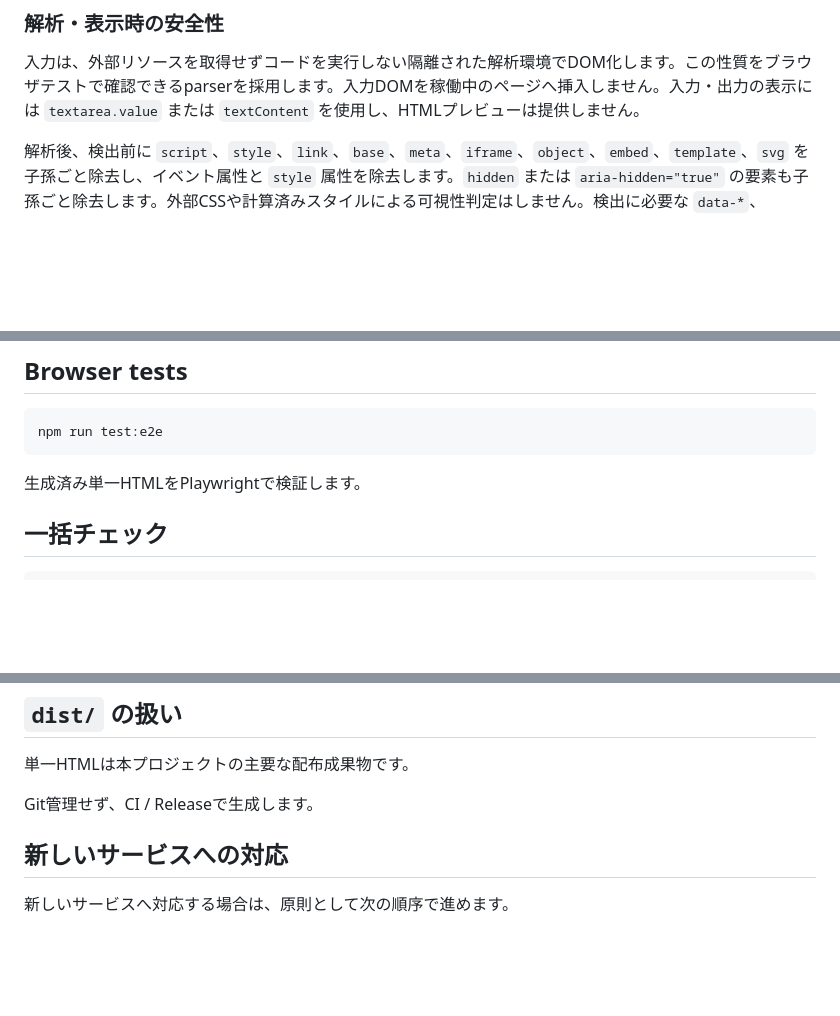
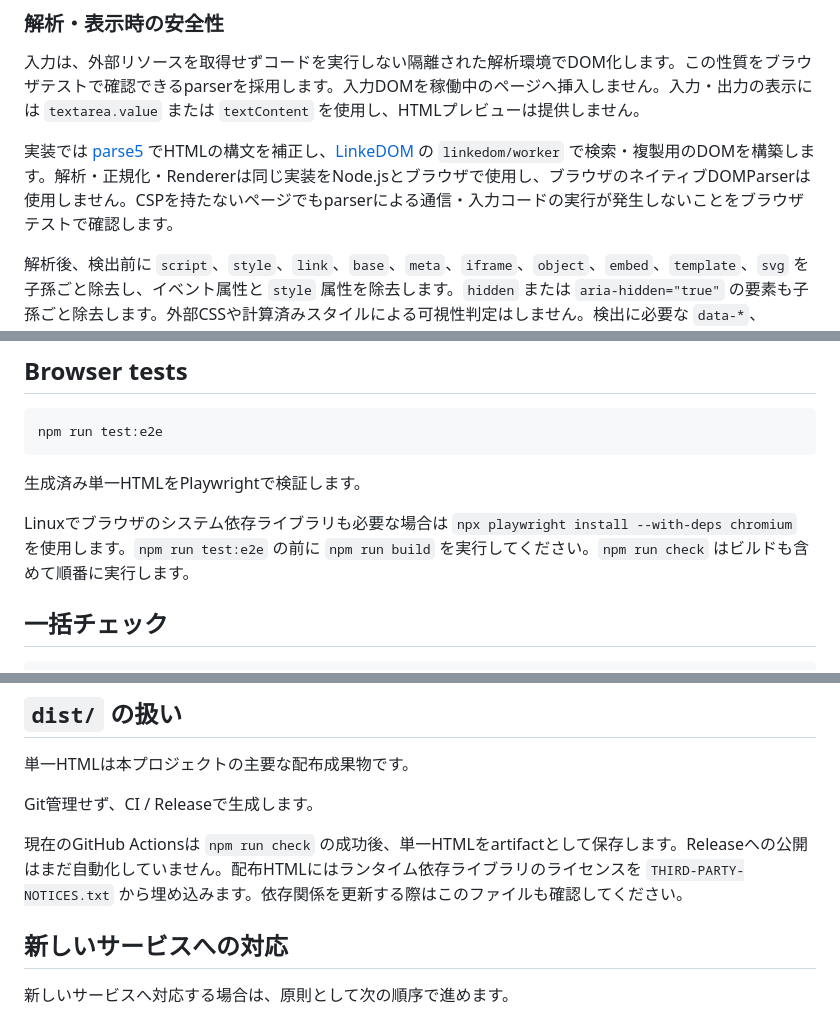
Before and after one commit to yukinobu/richhtml-to-markdown-converter, a Markdown page: README-dev.md, 3 parts joined by grey strips. Drawn GitHub-style; blank space fills up the shorter version.

````diff
--- a/README-dev.md
+++ b/README-dev.md
@@ -102,6 +102,8 @@ coreは空白のみの入力を `EMPTY_INPUT` として拒否します。文書
 ### 解析・表示時の安全性
 
 入力は、外部リソースを取得せずコードを実行しない隔離された解析環境でDOM化します。この性質をブラウザテストで確認できるparserを採用します。入力DOMを稼働中のページへ挿入しません。入力・出力の表示には `textarea.value` または `textContent` を使用し、HTMLプレビューは提供しません。
+
+実装では [parse5](https://parse5.js.org/) でHTMLの構文を補正し、[LinkeDOM](https://github.com/WebReflection/linkedom) の `linkedom/worker` で検索・複製用のDOMを構築します。解析・正規化・Rendererは同じ実装をNode.jsとブラウザで使用し、ブラウザのネイティブDOMParserは使用しません。CSPを持たないページでもparserによる通信・入力コードの実行が発生しないことをブラウザテストで確認します。
 
 解析後、検出前に `script`、`style`、`link`、`base`、`meta`、`iframe`、`object`、`embed`、`template`、`svg` を子孫ごと除去し、イベント属性と `style` 属性を除去します。`hidden` または `aria-hidden="true"` の要素も子孫ごと除去します。外部CSSや計算済みスタイルによる可視性判定はしません。検出に必要な `data-*`、`class`、`role` は残します。hook後にも同じ除去を行います。
 
@@ -927,6 +929,8 @@ npm run test:e2e
 ```
 
 生成済み単一HTMLをPlaywrightで検証します。
+
+Linuxでブラウザのシステム依存ライブラリも必要な場合は `npx playwright install --with-deps chromium` を使用します。`npm run test:e2e` の前に `npm run build` を実行してください。`npm run check` はビルドも含めて順番に実行します。
 
 ## 一括チェック
 
@@ -1022,6 +1026,8 @@ npm run check
 
 Git管理せず、CI / Releaseで生成します。
 
+現在のGitHub Actionsは `npm run check` の成功後、単一HTMLをartifactとして保存します。Releaseへの公開はまだ自動化していません。配布HTMLにはランタイム依存ライブラリのライセンスを `THIRD-PARTY-NOTICES.txt` から埋め込みます。依存関係を更新する際はこのファイルも確認してください。
+
 ## 新しいサービスへの対応
 
 新しいサービスへ対応する場合は、原則として次の順序で進めます。
````
Also changed, not shown: other parts of README-dev.md (+3 -3 lines), README.md (+12 -1 lines), docs/validation.md (added, +35 -0 lines).
